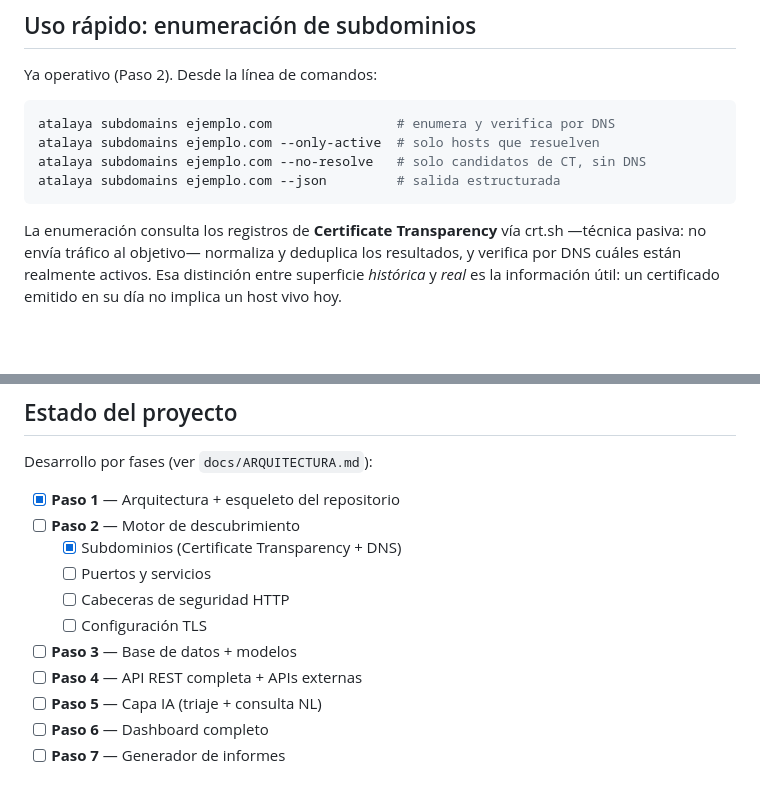
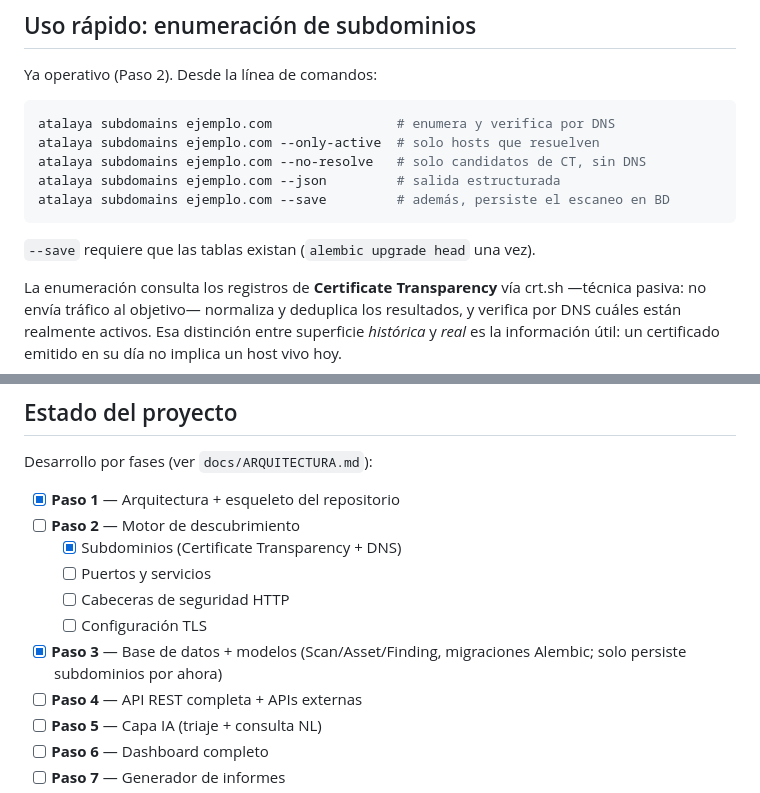
Before and after one commit to andrewpm98/atalaya, a Markdown page: README.md, 2 parts joined by grey strips. Drawn GitHub-style; blank space fills up the shorter version.

````diff
--- a/README.md
+++ b/README.md
@@ -31,7 +31,10 @@ atalaya subdomains ejemplo.com                # enumera y verifica por DNS
 atalaya subdomains ejemplo.com --only-active  # solo hosts que resuelven
 atalaya subdomains ejemplo.com --no-resolve   # solo candidatos de CT, sin DNS
 atalaya subdomains ejemplo.com --json         # salida estructurada
+atalaya subdomains ejemplo.com --save         # además, persiste el escaneo en BD
 ```
+
+`--save` requiere que las tablas existan (`alembic upgrade head` una vez).
 
 La enumeración consulta los registros de **Certificate Transparency** vía
 crt.sh —técnica pasiva: no envía tráfico al objetivo— normaliza y deduplica
@@ -120,7 +123,8 @@ Desarrollo por fases (ver `docs/ARQUITECTURA.md`):
   - [ ] Puertos y servicios
   - [ ] Cabeceras de seguridad HTTP
   - [ ] Configuración TLS
-- [ ] **Paso 3** — Base de datos + modelos
+- [x] **Paso 3** — Base de datos + modelos (Scan/Asset/Finding, migraciones Alembic;
+      solo persiste subdominios por ahora)
 - [ ] **Paso 4** — API REST completa + APIs externas
 - [ ] **Paso 5** — Capa IA (triaje + consulta NL)
 - [ ] **Paso 6** — Dashboard completo
````
Also changed, not shown: CLAUDE.md (+21 -9 lines), docs/ARQUITECTURA.md (+12 -8 lines).
